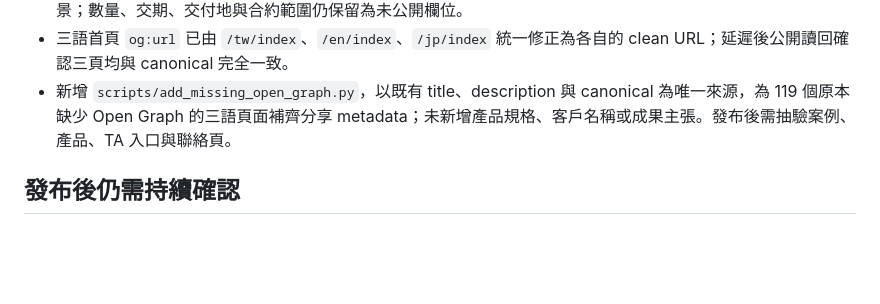
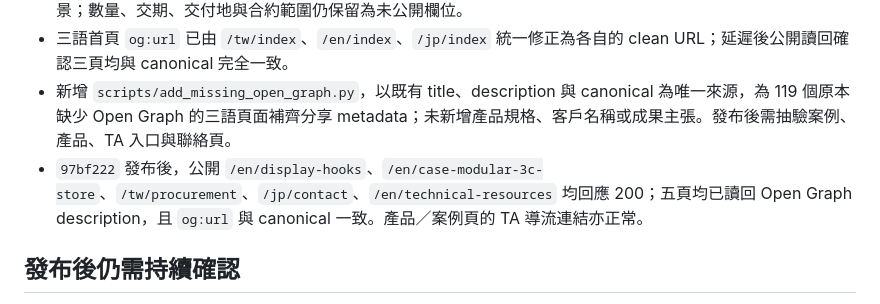
Before and after one commit to bddgtw-tw/bigfamewebsite, a Markdown page: PUBLISH_HANDOFF.md, the part around the change. Rendered like a GitHub page; blank space fills up the shorter version.

Commit message:
Verify Open Graph metadata publication

```diff
--- a/PUBLISH_HANDOFF.md
+++ b/PUBLISH_HANDOFF.md
@@ -87,6 +87,7 @@
 - 新增 `CASE_EVIDENCE_READBACK_3C_2026-08-04.md`：讀回 Second Hand Apple Store 原始長敘述，確認三語 `case-modular-3c-store` 已使用文件支持的客戶問題、展示物、材料方向、模組化、運輸／組裝與台北首店背景；數量、交期、交付地與合約範圍仍保留為未公開欄位。
 - 三語首頁 `og:url` 已由 `/tw/index`、`/en/index`、`/jp/index` 統一修正為各自的 clean URL；延遲後公開讀回確認三頁均與 canonical 完全一致。
 - 新增 `scripts/add_missing_open_graph.py`，以既有 title、description 與 canonical 為唯一來源，為 119 個原本缺少 Open Graph 的三語頁面補齊分享 metadata；未新增產品規格、客戶名稱或成果主張。發布後需抽驗案例、產品、TA 入口與聯絡頁。
+- `97bf222` 發布後，公開 `/en/display-hooks`、`/en/case-modular-3c-store`、`/tw/procurement`、`/jp/contact`、`/en/technical-resources` 均回應 200；五頁均已讀回 Open Graph description，且 `og:url` 與 canonical 一致。產品／案例頁的 TA 導流連結亦正常。
 
 ## 發布後仍需持續確認
 
```
